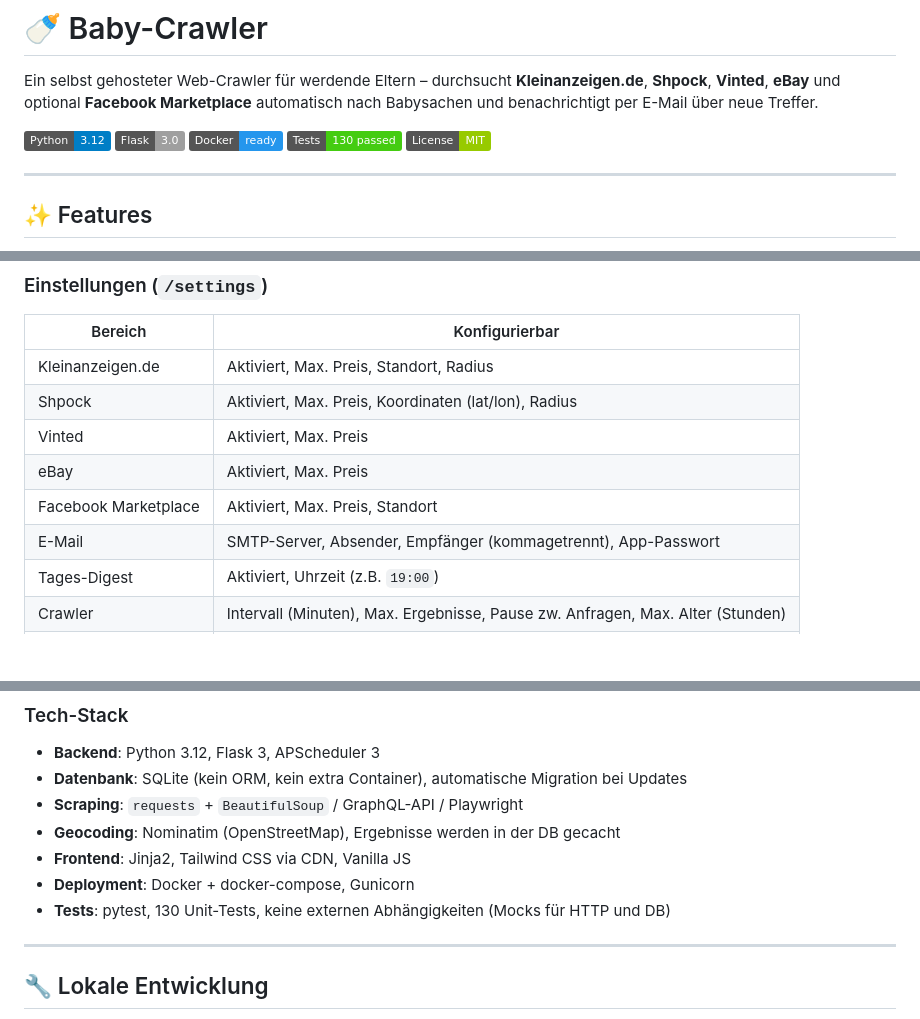
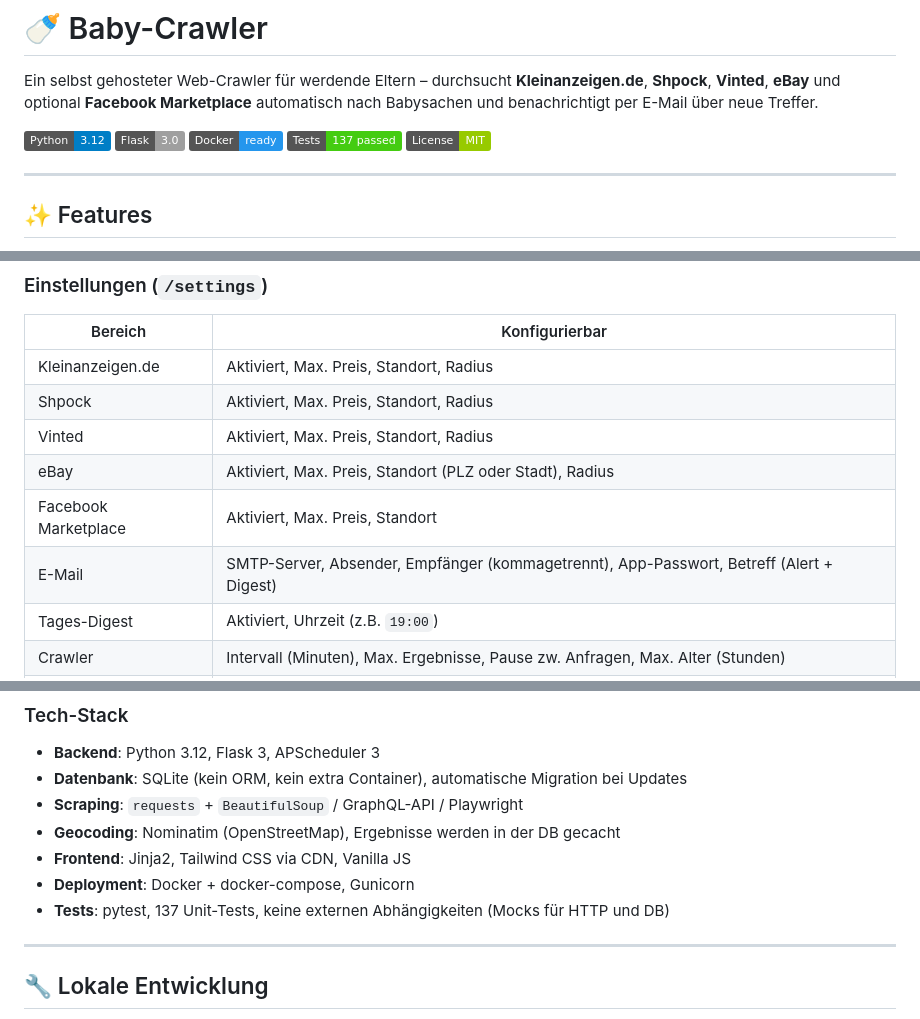
Before and after one commit to descipar/marktcrawler, a Markdown page: README.md, 3 parts joined by grey strips. Drawn GitHub-style; badges without logos; blank space fills up the shorter version.

```diff
--- a/README.md
+++ b/README.md
@@ -5,7 +5,7 @@ Ein selbst gehosteter Web-Crawler für werdende Eltern – durchsucht **Kleinanz
 ![Python](https://img.shields.io/badge/Python-3.12-blue?logo=python&logoColor=white)
 ![Flask](https://img.shields.io/badge/Flask-3.0-lightgrey?logo=flask)
 ![Docker](https://img.shields.io/badge/Docker-ready-2496ED?logo=docker&logoColor=white)
-![Tests](https://img.shields.io/badge/Tests-130%20passed-brightgreen?logo=pytest)
+![Tests](https://img.shields.io/badge/Tests-137%20passed-brightgreen?logo=pytest)
 ![License](https://img.shields.io/badge/License-MIT-green)
 
 ---
@@ -96,11 +96,11 @@ Verwalte Suchbegriffe und sieh alle gefundenen Anzeigen in einer Kachelansicht.
 | Bereich | Konfigurierbar |
 |---------|---------------|
 | Kleinanzeigen.de | Aktiviert, Max. Preis, Standort, Radius |
-| Shpock | Aktiviert, Max. Preis, Koordinaten (lat/lon), Radius |
-| Vinted | Aktiviert, Max. Preis |
-| eBay | Aktiviert, Max. Preis |
+| Shpock | Aktiviert, Max. Preis, Standort, Radius |
+| Vinted | Aktiviert, Max. Preis, Standort, Radius |
+| eBay | Aktiviert, Max. Preis, Standort (PLZ oder Stadt), Radius |
 | Facebook Marketplace | Aktiviert, Max. Preis, Standort |
-| E-Mail | SMTP-Server, Absender, Empfänger (kommagetrennt), App-Passwort |
+| E-Mail | SMTP-Server, Absender, Empfänger (kommagetrennt), App-Passwort, Betreff (Alert + Digest) |
 | Tages-Digest | Aktiviert, Uhrzeit (z.B. `19:00`) |
 | Crawler | Intervall (Minuten), Max. Ergebnisse, Pause zw. Anfragen, Max. Alter (Stunden) |
 | Blacklist | Ausgeschlossene Begriffe – einer pro Zeile |
@@ -192,7 +192,7 @@ baby-crawler/
 - **Geocoding**: Nominatim (OpenStreetMap), Ergebnisse werden in der DB gecacht
 - **Frontend**: Jinja2, Tailwind CSS via CDN, Vanilla JS
 - **Deployment**: Docker + docker-compose, Gunicorn
-- **Tests**: pytest, 130 Unit-Tests, keine externen Abhängigkeiten (Mocks für HTTP und DB)
+- **Tests**: pytest, 137 Unit-Tests, keine externen Abhängigkeiten (Mocks für HTTP und DB)
 
 ---
 
```
Also changed, not shown: CLAUDE.md (+22 -10 lines), TASKS.md (+8 -1 lines).
